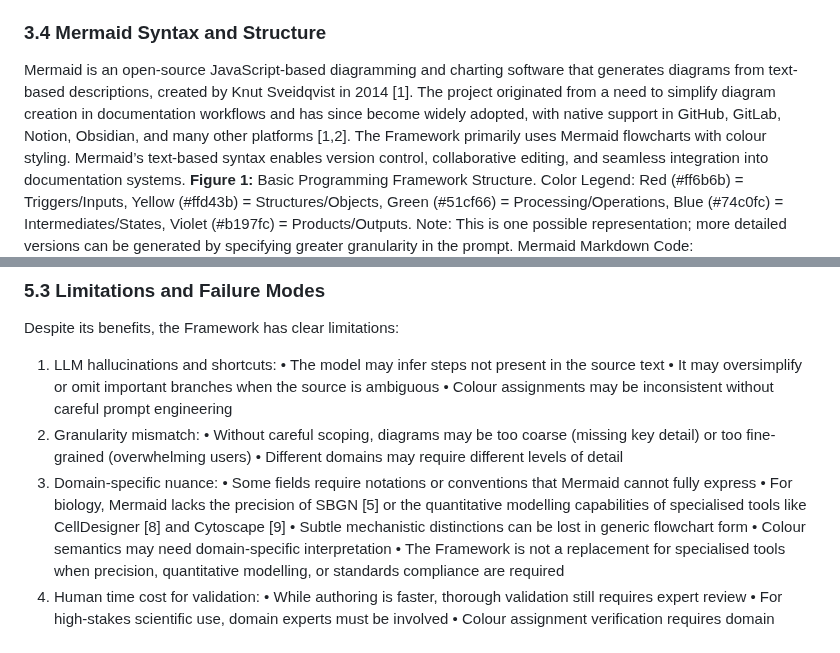
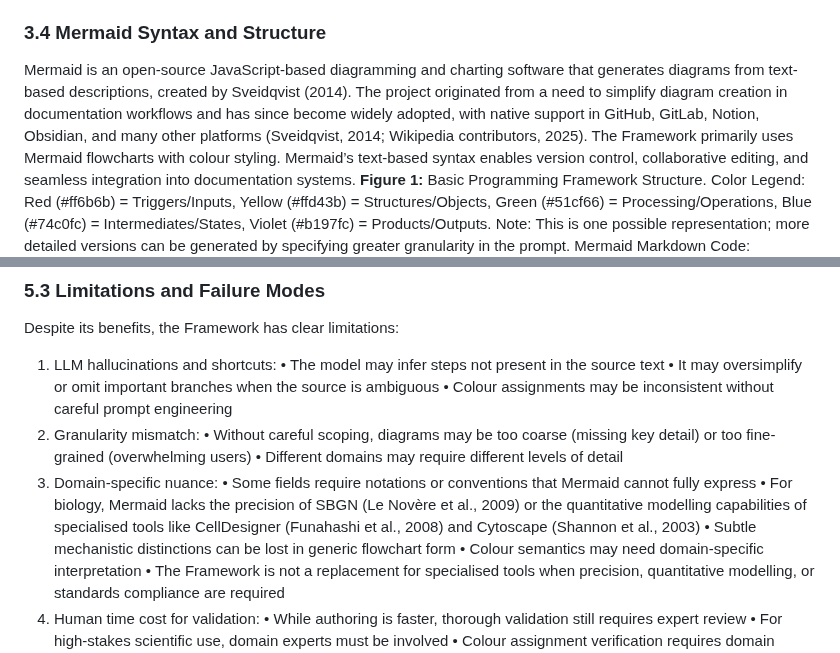
Before and after one commit to garywelz/progframe, a Markdown page: papers/programming-framework-paper/current-draft.md, 2 parts joined by grey strips. GitHub-like rendering.

```diff
--- a/papers/programming-framework-paper/current-draft.md
+++ b/papers/programming-framework-paper/current-draft.md
@@ -206,9 +206,9 @@ iterative refinement and validation workflows, acknowledging that prompt enginee
 rather than a one-time configuration.
 ### 3.4 Mermaid Syntax and Structure
 Mermaid is an open-source JavaScript-based diagramming and charting software that generates diagrams
-from text-based descriptions, created by Knut Sveidqvist in 2014 [1]. The project originated from a need to
+from text-based descriptions, created by Sveidqvist (2014). The project originated from a need to
 simplify diagram creation in documentation workflows and has since become widely adopted, with native
-support in GitHub, GitLab, Notion, Obsidian, and many other platforms [1,2]. The Framework primarily uses
+support in GitHub, GitLab, Notion, Obsidian, and many other platforms (Sveidqvist, 2014; Wikipedia contributors, 2025). The Framework primarily uses
 Mermaid flowcharts with colour styling. Mermaid’s text-based syntax enables version control, collaborative
 editing, and seamless integration into documentation systems.
 **Figure 1:** Basic Programming Framework Structure. Color Legend: Red (#ff6b6b) = Triggers/Inputs, Yellow
@@ -619,8 +619,8 @@ Despite its benefits, the Framework has clear limitations:
 • Different domains may require different levels of detail
 3. Domain-specific nuance:
 • Some fields require notations or conventions that Mermaid cannot fully express
-• For biology, Mermaid lacks the precision of SBGN [5] or the quantitative modelling capabilities
-of specialised tools like CellDesigner [8] and Cytoscape [9]
+• For biology, Mermaid lacks the precision of SBGN (Le Novère et al., 2009) or the quantitative modelling capabilities
+of specialised tools like CellDesigner (Funahashi et al., 2008) and Cytoscape (Shannon et al., 2003)
 • Subtle mechanistic distinctions can be lost in generic flowchart form
 • Colour semantics may need domain-specific interpretation
 • The Framework is not a replacement for specialised tools when precision, quantitative modelling,
```
Also changed, not shown: other parts of papers/programming-framework-paper/current-draft.md (+53 -70 lines).
